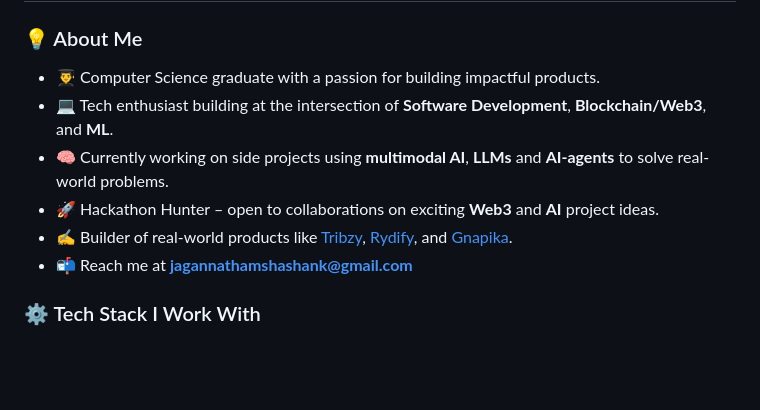
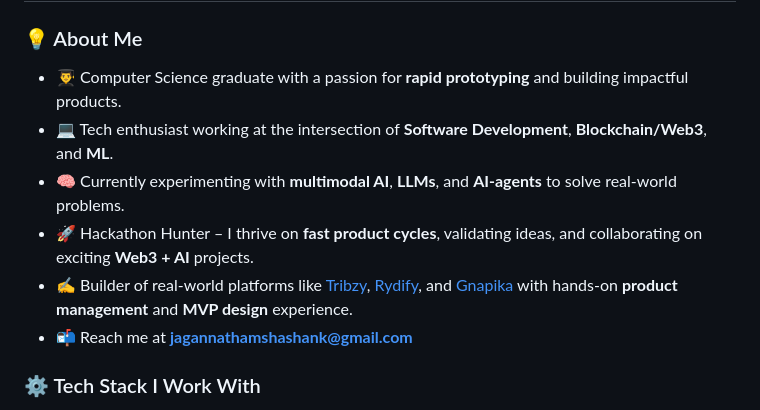
Before and after one commit to shashanka2a/shashanka2a, a Markdown page: README.md, the part around the change. GitHub-like rendering; blank space fills up the shorter version.

```diff
--- a/README.md
+++ b/README.md
@@ -2,12 +2,13 @@
 
 <h3 align="left">💡 About Me</h3>
 
-- 👨‍🎓 Computer Science graduate with a passion for building impactful products.
-- 💻 Tech enthusiast building at the intersection of **Software Development**, **Blockchain/Web3**, and **ML**.
-- 🧠 Currently working on side projects using **multimodal AI**, **LLMs** and **AI-agents** to solve real-world problems.
-- 🚀 Hackathon Hunter – open to collaborations on exciting **Web3** and **AI** project ideas.
-- ✍️ Builder of real-world products like [Tribzy](http://tribzy.com/), [Rydify](https://rydify.co), and [Gnapika](http://gnapika.in/).
+- 👨‍🎓 Computer Science graduate with a passion for **rapid prototyping** and building impactful products.
+- 💻 Tech enthusiast working at the intersection of **Software Development**, **Blockchain/Web3**, and **ML**.
+- 🧠 Currently experimenting with **multimodal AI**, **LLMs**, and **AI-agents** to solve real-world problems.
+- 🚀 Hackathon Hunter – I thrive on **fast product cycles**, validating ideas, and collaborating on exciting **Web3 + AI** projects.
+- ✍️ Builder of real-world platforms like [Tribzy](http://tribzy.com/), [Rydify](https://rydify.co), and [Gnapika](http://gnapika.in/) with hands-on **product management** and **MVP design** experience.
 - 📬 Reach me at **jagannathamshashank@gmail.com**
+
 
 <h3 align="left"> ⚙️ Tech Stack I Work With </h3>
 <p align="left">
```
